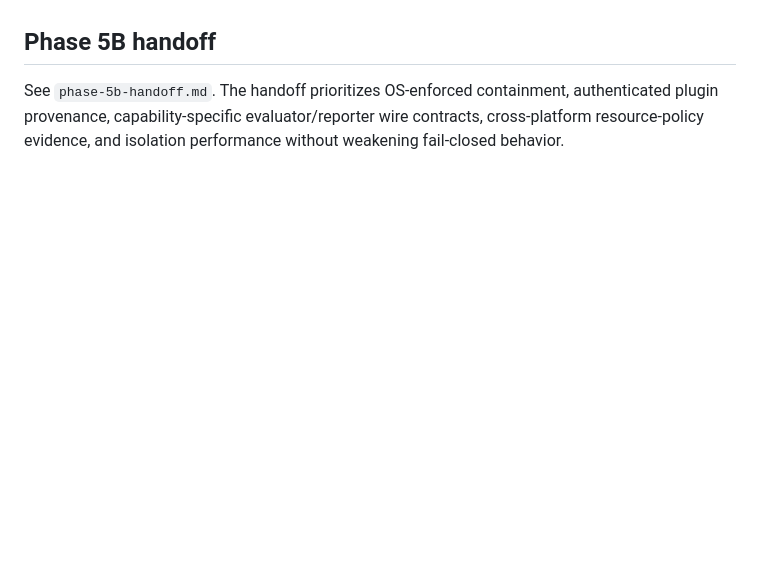
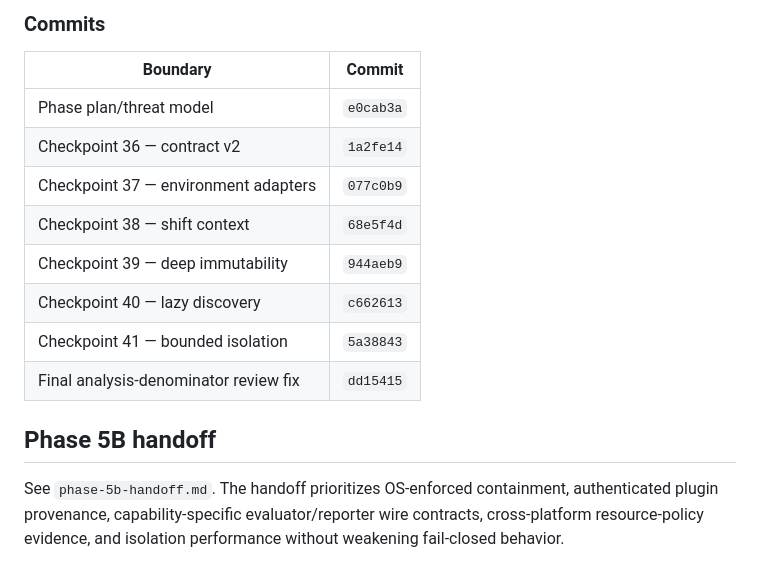
Before and after one commit to avlasov-co/Tool-Agent-Shift-Benchmark, a Markdown page: docs/development/phase-5a-progress.md, the part around one of its changes. GitHub-like rendering; blank space fills up the shorter version.

```diff
--- a/docs/development/phase-5a-progress.md
+++ b/docs/development/phase-5a-progress.md
@@ -240,3 +299,15 @@ and security review.
+### Commits
+
+| Boundary | Commit |
+| --- | --- |
+| Phase plan/threat model | `e0cab3a` |
+| Checkpoint 36 — contract v2 | `1a2fe14` |
+| Checkpoint 37 — environment adapters | `077c0b9` |
+| Checkpoint 38 — shift context | `68e5f4d` |
+| Checkpoint 39 — deep immutability | `944aeb9` |
+| Checkpoint 40 — lazy discovery | `c662613` |
+| Checkpoint 41 — bounded isolation | `5a38843` |
+| Final analysis-denominator review fix | `dd15415` |
 
 ## Phase 5B handoff
 
```
Also changed, not shown: other parts of docs/development/phase-5a-progress.md (+65 -6 lines), docs/security/plugin-threat-model.md (+4 -0 lines).
